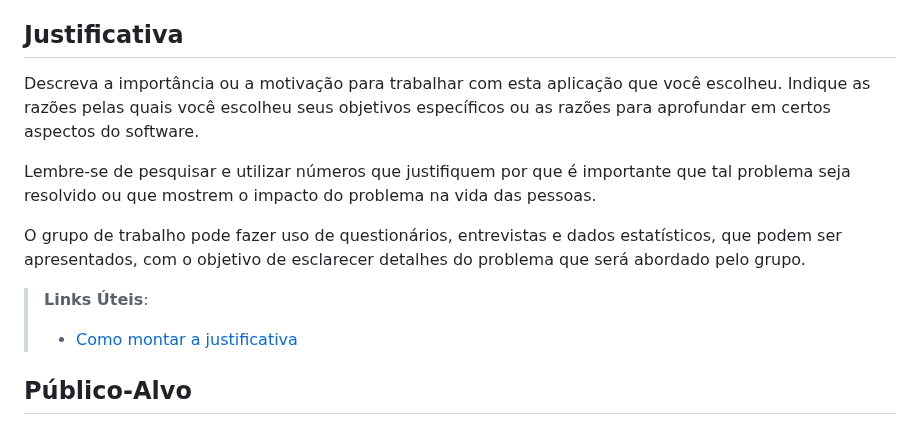
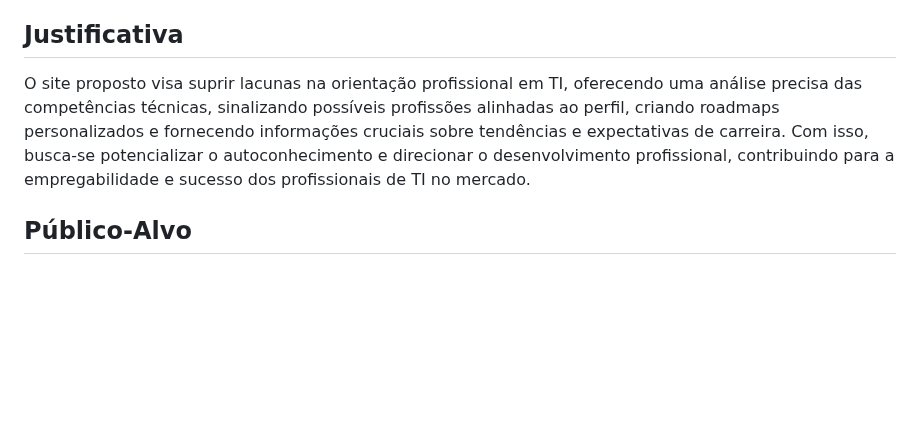
Before and after one commit to ICEI-PUC-Minas-PMV-SI/pmv-si-2024-1-pe1-t5-profissional, a Markdown page: docs/context.md, the part around the change. Drawn GitHub-style; blank space fills up the shorter version.

Commit message:
Update context.md
Adicionei a justificativa do projeto.

```diff
--- a/docs/context.md
+++ b/docs/context.md
@@ -26,14 +26,8 @@ Apresente também alguns (pelo menos 2) objetivos específicos dependendo de ond
 
 ## Justificativa
 
-Descreva a importância ou a motivação para trabalhar com esta aplicação que você escolheu. Indique as razões pelas quais você escolheu seus objetivos específicos ou as razões para aprofundar em certos aspectos do software.
+O site proposto visa suprir lacunas na orientação profissional em TI, oferecendo uma análise precisa das competências técnicas, sinalizando possíveis profissões alinhadas ao perfil, criando roadmaps personalizados e fornecendo informações cruciais sobre tendências e expectativas de carreira. Com isso, busca-se potencializar o autoconhecimento e direcionar o desenvolvimento profissional, contribuindo para a empregabilidade e sucesso dos profissionais de TI no mercado.
 
-Lembre-se de pesquisar e utilizar números que justifiquem por que é importante que tal problema seja resolvido ou que mostrem o impacto do problema na vida das pessoas.
-
-O grupo de trabalho pode fazer uso de questionários, entrevistas e dados estatísticos, que podem ser apresentados, com o objetivo de esclarecer detalhes do problema que será abordado pelo grupo.
-
-> **Links Úteis**:
-> - [Como montar a justificativa](https://guiadamonografia.com.br/como-montar-justificativa-do-tcc/)
 
 ## Público-Alvo
 
```
